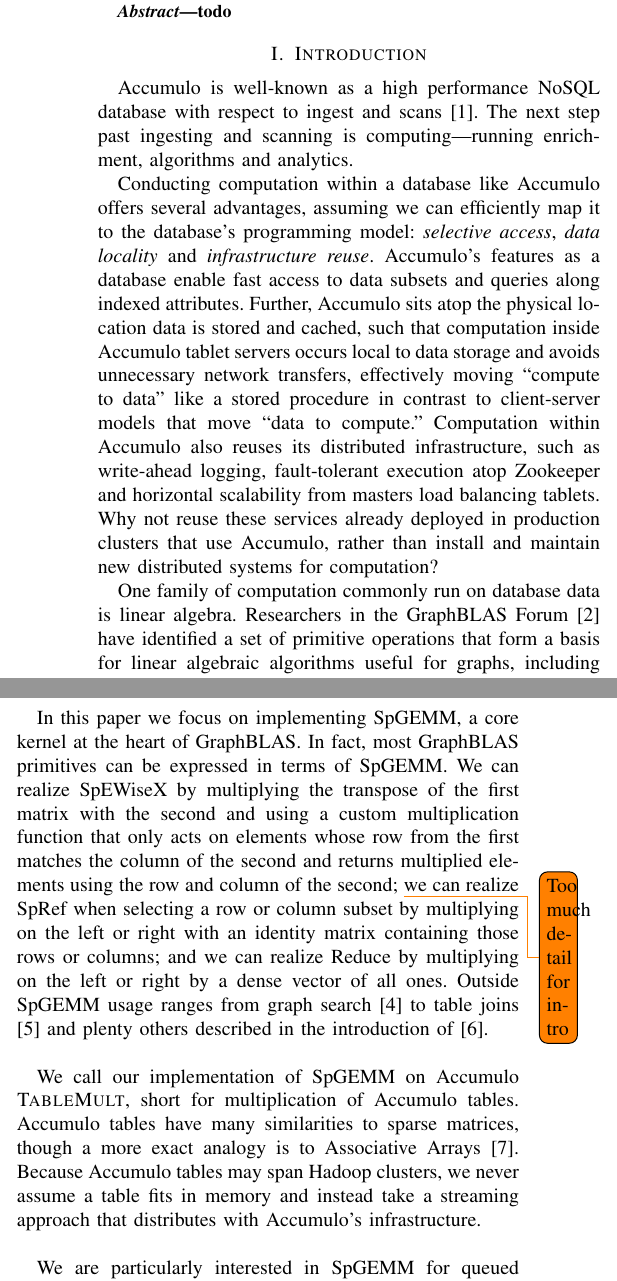
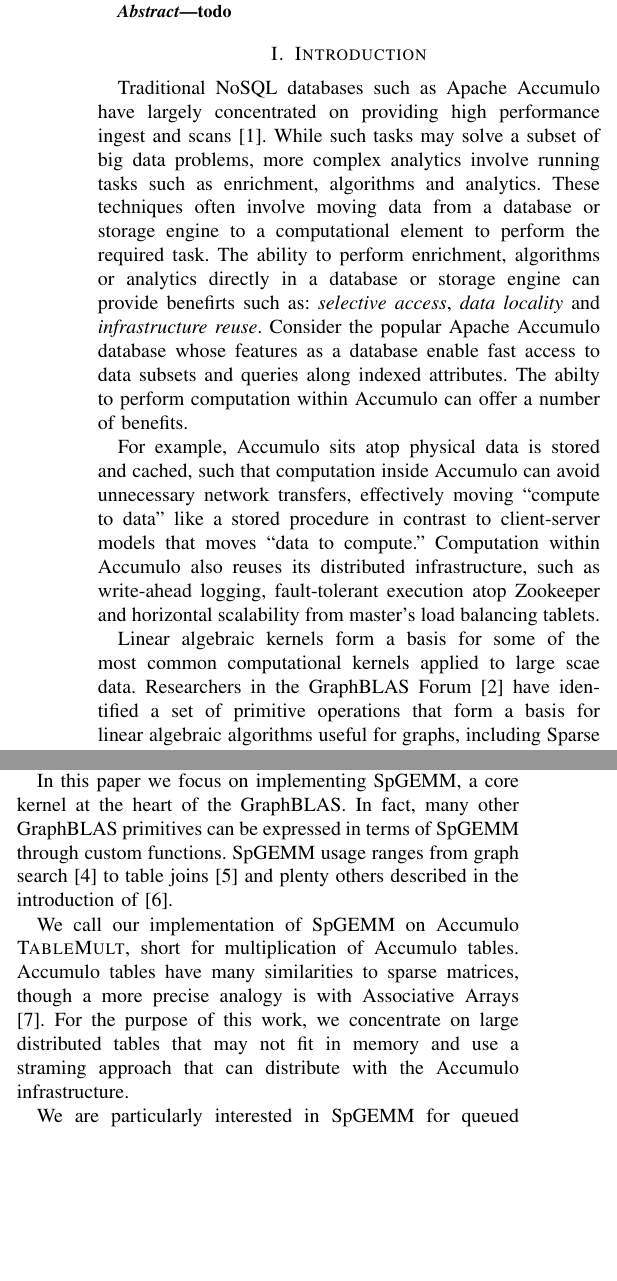
Before and after one commit to dhutchis/TableMultHPEC, a LaTeX paper (SpGEMM_Accumulo_HPEC.tex, which reads 01_introduction.tex): two parts of the columns of page 1 of 8, joined at a grey line, cut so that both start at the same text, the shorter picture padded with empty space. Compiled offline with pdfLaTeX.

Commit message:
comments from Vijay

```diff
--- a/01_introduction.tex
+++ b/01_introduction.tex
@@ -4,27 +4,39 @@
 \label{sIntro}
 %
 
-Accumulo is well-known as a high performance NoSQL database with respect to ingest and scans \cite{sen2013benchmarking}.
-The next step past ingesting and scanning is computing---running enrichment, algorithms and analytics.
+%Accumulo is well-known as a high performance NoSQL database with respect to ingest and scans \cite{sen2013benchmarking}.
+%The next step past ingesting and scanning is computing---running enrichment, algorithms and analytics.
 
-Conducting computation within a database like Accumulo offers several advantages,
-assuming we can efficiently map it to the database's programming model:
-%as opposed to YARN or MapReduce directly on HDFS, are
-\emph{selective access}, \emph{data locality} and \emph{infrastructure reuse}.
-Accumulo's features as a database enable fast access to data subsets and queries along indexed attributes.
-Further, Accumulo sits atop the physical location data is stored and cached, such that computation inside
-Accumulo tablet servers occurs local to data storage and avoids unnecessary network transfers,
+Traditional NoSQL databases such as Apache Accumulo have largely
+concentrated on providing high performance ingest and
+scans~\cite{sen2013benchmarking}. While such tasks may solve a subset
+of big data problems, more complex analytics involve running tasks
+such as enrichment, algorithms and analytics. These techniques
+often involve moving data from a database or storage engine to a
+computational element to perform the required task. The ability to
+perform enrichment, algorithms or analytics directly in a database or
+storage engine can provide benefirts such as: \emph{selective access},
+\emph{data locality} and \emph{infrastructure reuse}. Consider the
+popular Apache Accumulo database whose features as a database enable
+fast access to data subsets and queries along indexed attributes. The
+abilty to perform computation within Accumulo can offer a number of
+benefits.
+
+% Conducting computation within a database like Accumulo offers several advantages,
+% assuming we can efficiently map it to the database's programming model:
+% %as opposed to YARN or MapReduce directly on HDFS, are
+
+For example, Accumulo sits atop physical data is stored and cached, such that computation inside
+Accumulo can avoid unnecessary network transfers,
 effectively moving ``compute to data'' like a stored procedure
-in contrast to client-server models that move ``data to compute.''
+in contrast to client-server models that moves ``data to compute.''
 Computation within Accumulo also reuses its distributed infrastructure,
 such as write-ahead logging, fault-tolerant execution atop Zookeeper and
-horizontal scalability from masters load balancing tablets.
-Why not reuse these services already deployed in production clusters that use Accumulo,
-rather than install and maintain new distributed systems for computation?
+horizontal scalability from master's load balancing tablets.
 
 %cite linear algebra on database data?
-One family of computation commonly run on database data is linear algebra.
-Researchers in the GraphBLAS Forum \cite{mattson2014standards} have identified a set of primitive operations
+Linear algebraic kernels form a basis for some of the most common
+computational kernels applied to large scae data. Researchers in the GraphBLAS Forum \cite{mattson2014standards} have identified a set of primitive operations
 that form a basis for linear algebraic algorithms useful for graphs, including
 Sparse General Matrix Multiplication (SpGEMM),  Sparse Element-wise Multiplication (SpEWiseX),
 Sparse Reference of a subset (SpRef), Reduction along a dimension (Reduce),
@@ -34,29 +45,34 @@
+and enable algorithms in the language of linear algebra server-side in Accumulo \cite{gadepally2015gabb}.
 
 %I don't want to make something like MapReduce-- Accumulo facilitates a particular kind of computation
 %using iterators.  Not all computation patterns fit into the iterator framework. EXAMPLE
 %We shouldn't stuff computation contradictory to the iterator framework into Accumulo,
 %as many have done stretching iterative algorithms into the MapReduce framework.
 
-In this paper we focus on implementing SpGEMM, a core kernel at the heart of GraphBLAS.
+In this paper we focus on implementing SpGEMM, a core kernel at the
+heart of the GraphBLAS.
 %SpGEMM is arguably the most challenging GraphBLAS operation
-In fact, most GraphBLAS primitives can be expressed in terms of SpGEMM.
-We can realize SpEWiseX by multiplying the transpose of the first matrix with the second
-and using a custom multiplication function that only acts on elements whose row from the first
-matches the column of the second and returns multiplied elements using the row and column of the second;
-\todo{Too much detail for intro}
-we can realize SpRef when selecting a row or column subset by multiplying on the left or right with an identity matrix
-containing those rows or columns;
-and we can realize Reduce by multiplying on the left or right %depending on the dimension of interest
-by a dense vector of all ones.
-Outside SpGEMM usage ranges from graph search \cite{kepner2011graph} to table joins \cite{cohen2009mad}
+In fact, many other GraphBLAS primitives can be expressed in terms of
+SpGEMM through custom functions. SpGEMM usage ranges from graph search \cite{kepner2011graph} to table joins \cite{cohen2009mad}
 and plenty others described in the introduction of \cite{bulucc2010highly}.
 
+% For example, one can realize SpEWiseX by multiplying the transpose of the first matrix with the second
+% and using a custom multiplication function that only acts on elements whose row from the first
+% matches the column of the second and returns multiplied elements using the row and column of the second;
+% \todo{Too much detail for intro}
+% we can realize SpRef when selecting a row or column subset by multiplying on the left or right with an identity matrix
+% containing those rows or columns;
+% and we can realize Reduce by multiplying on the left or right %depending on the dimension of interest
+% by a dense vector of all ones.
+
 We call our implementation of SpGEMM on Accumulo \textsc{TableMult}, short for multiplication of Accumulo tables.
-Accumulo tables have many similarities to sparse matrices, though a more exact analogy is to Associative Arrays
-\cite{kepner2014gabb}.
-Because Accumulo tables may span Hadoop clusters,
-we never assume a table fits in memory
-and instead take a streaming approach that distributes with Accumulo's infrastructure.
+Accumulo tables have many similarities to sparse matrices, though a more precise analogy is with Associative Arrays
+\cite{kepner2014gabb}. For the purpose of this work, we concentrate on
+large distributed tables that may not fit in memory and use a straming
+approach that can distribute with the Accumulo infrastructure.
+% Because Accumulo tables may span Hadoop clusters,
+% we never assume a table fits in memory
+% and instead take a streaming approach that distributes with Accumulo's infrastructure.
 
 We are particularly interested in SpGEMM for queued analytics, that is, analytics on a selected table subset.
 Queued analytics allow us to maximally take advantage of Accumulo as a database
```
Also changed, not shown: 02_design.tex (+20 -6 lines), 04_conclusions.tex (+1 -0 lines), SpGEMM_Accumulo_HPEC.pdf, 01_introduction.tex (8 more changed lines).
